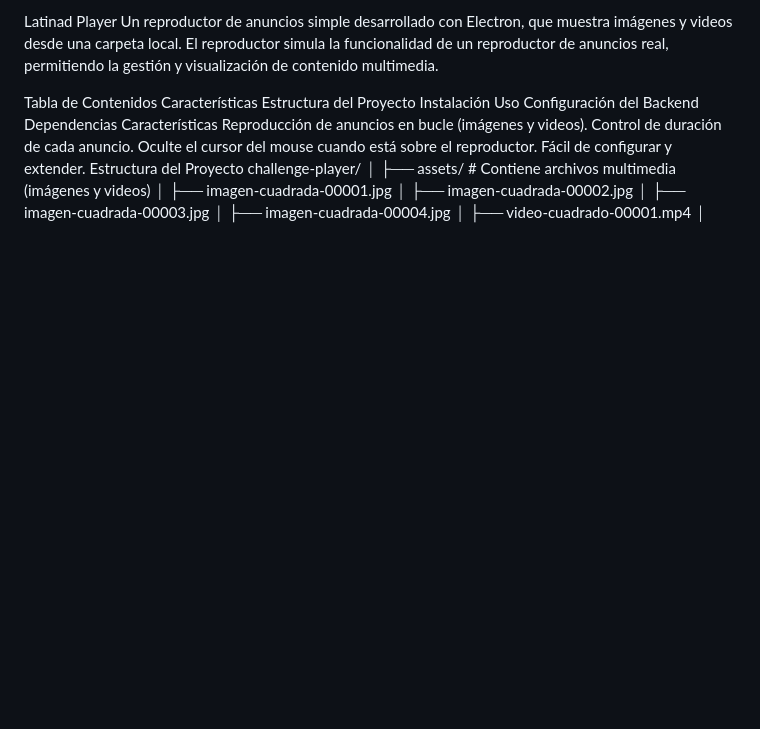
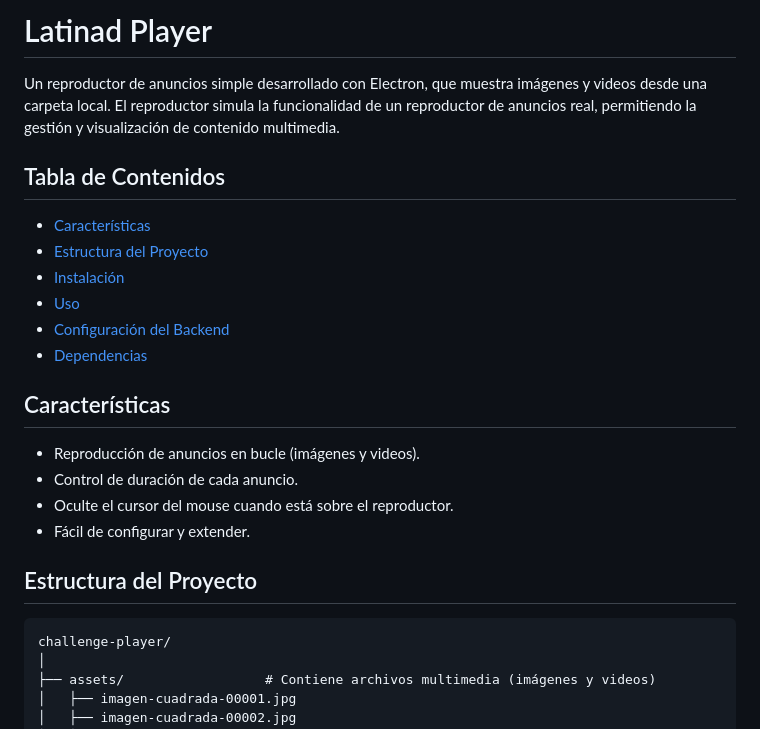
Before and after one commit to JosefinaLucarelli/challenge-player, a Markdown page: README.md, the part around the change. Drawn GitHub-style; blank space fills up the shorter version.

````diff
--- a/README.md
+++ b/README.md
@@ -1,19 +1,26 @@
-Latinad Player
+# Latinad Player
+
 Un reproductor de anuncios simple desarrollado con Electron, que muestra imágenes y videos desde una carpeta local. El reproductor simula la funcionalidad de un reproductor de anuncios real, permitiendo la gestión y visualización de contenido multimedia.
 
-Tabla de Contenidos
-Características
-Estructura del Proyecto
-Instalación
-Uso
-Configuración del Backend
-Dependencias
-Características
-Reproducción de anuncios en bucle (imágenes y videos).
-Control de duración de cada anuncio.
-Oculte el cursor del mouse cuando está sobre el reproductor.
-Fácil de configurar y extender.
-Estructura del Proyecto
+## Tabla de Contenidos
+
+- [Características](#características)
+- [Estructura del Proyecto](#estructura-del-proyecto)
+- [Instalación](#instalación)
+- [Uso](#uso)
+- [Configuración del Backend](#configuración-del-backend)
+- [Dependencias](#dependencias)
+
+## Características
+
+- Reproducción de anuncios en bucle (imágenes y videos).
+- Control de duración de cada anuncio.
+- Oculte el cursor del mouse cuando está sobre el reproductor.
+- Fácil de configurar y extender.
+
+## Estructura del Proyecto
+
+```plaintext
 challenge-player/
 │
 ├── assets/                  # Contiene archivos multimedia (imágenes y videos)
````
